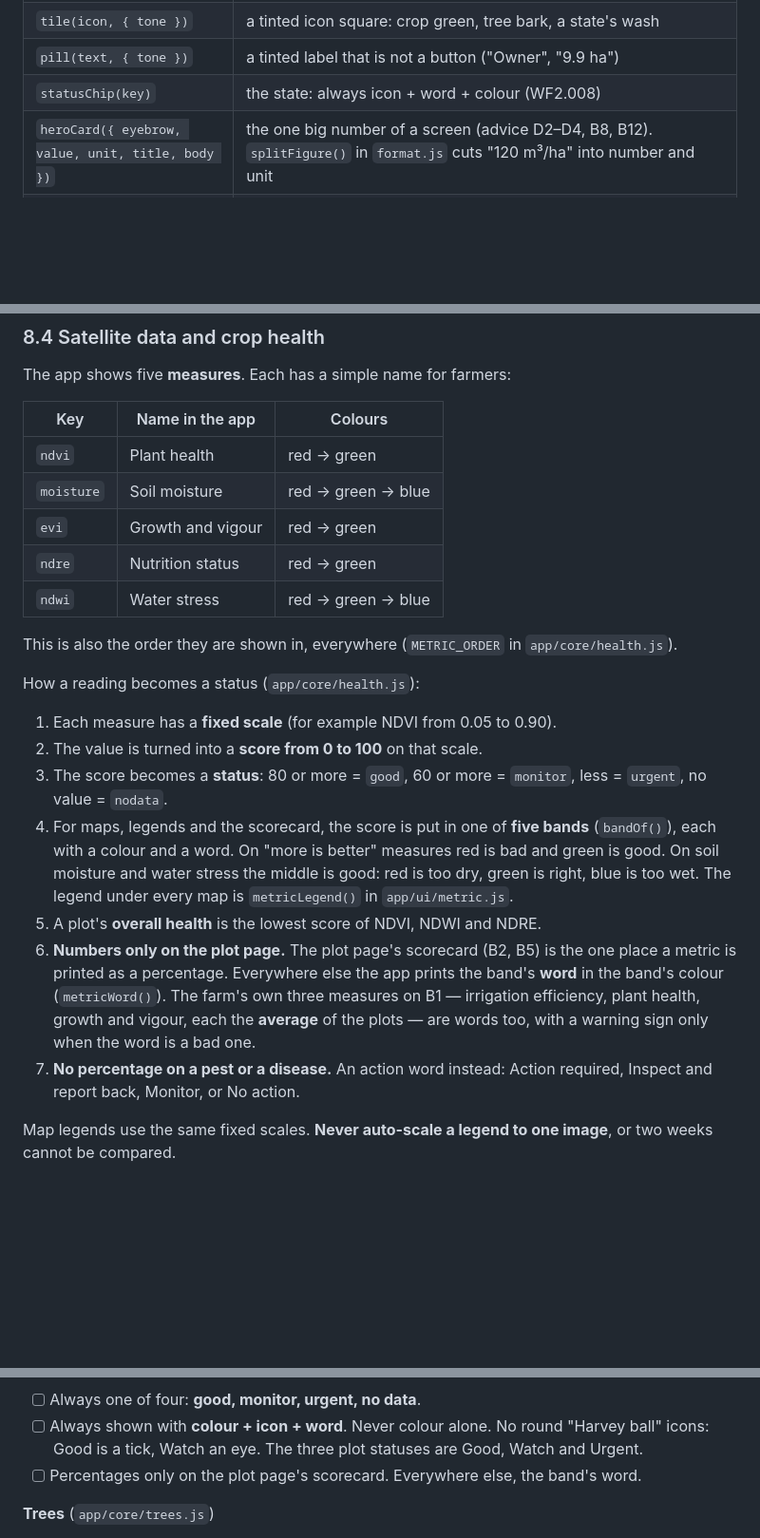
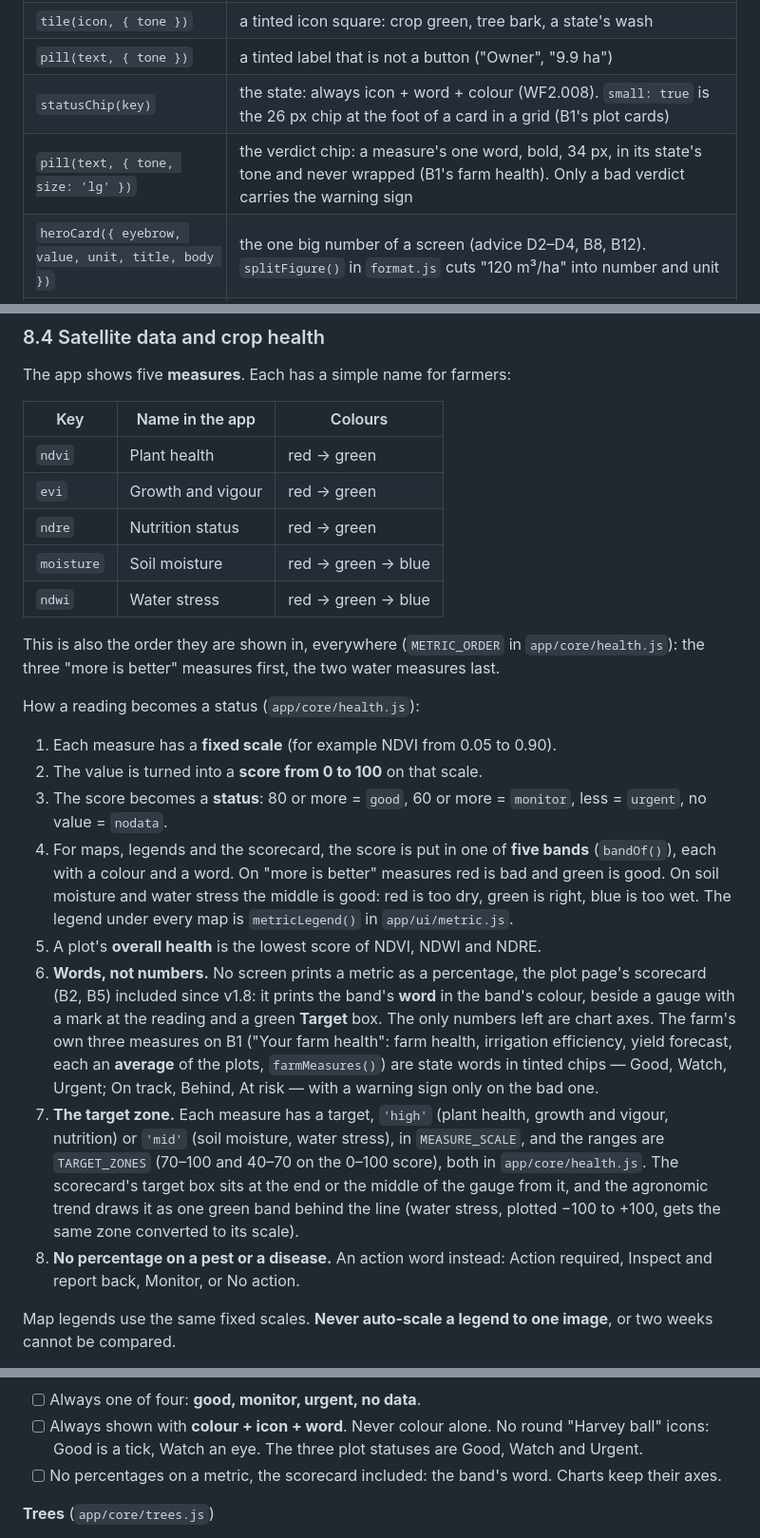
Before and after one commit to romainbigare/white-label-mockup, a Markdown page: README.md, 3 parts joined by grey strips. Shown at 95% size. GitHub-like rendering; blank space fills up the shorter version.

Commit message:
README: farm health chips, scorecard words, the target zone
Co-Authored-By: Claude Opus 5.5 <noreply@anthropic.com>
Claude-Session: https://claude.ai/code/session_01DwAYmKKa7YgUpnLTZRghut

```diff
--- a/README.md
+++ b/README.md
@@ -495,7 +495,8 @@ same pair, so "monitor" is the same brown everywhere. In JS you pass
 | `row()` | one line of a list, inside a card. `iconName` puts the glyph in a small tile; `lead` takes an avatar instead |
 | `tile(icon, { tone })` | a tinted icon square: crop green, tree bark, a state's wash |
 | `pill(text, { tone })` | a tinted label that is not a button ("Owner", "9.9 ha") |
-| `statusChip(key)` | the state: always icon + word + colour (WF2.008) |
+| `statusChip(key)` | the state: always icon + word + colour (WF2.008). `small: true` is the 26 px chip at the foot of a card in a grid (B1's plot cards) |
+| `pill(text, { tone, size: 'lg' })` | the verdict chip: a measure's one word, bold, 34 px, in its state's tone and never wrapped (B1's farm health). Only a bad verdict carries the warning sign |
 | `heroCard({ eyebrow, value, unit, title, body })` | the one big number of a screen (advice D2–D4, B8, B12). `splitFigure()` in `format.js` cuts "120 m³/ha" into number and unit |
 | `minis([...])` | two to four small figures in a row, under a hero |
 | `dayStrip([...])` | a week of small day cards that slide sideways; a bad day is tinted |
@@ -783,13 +786,14 @@ The app shows five **measures**. Each has a simple name for farmers:
 | Key | Name in the app | Colours |
 |---|---|---|
 | `ndvi` | Plant health | red → green |
-| `moisture` | Soil moisture | red → green → blue |
 | `evi` | Growth and vigour | red → green |
 | `ndre` | Nutrition status | red → green |
+| `moisture` | Soil moisture | red → green → blue |
 | `ndwi` | Water stress | red → green → blue |
 
 This is also the order they are shown in, everywhere (`METRIC_ORDER` in
-`app/core/health.js`).
+`app/core/health.js`): the three "more is better" measures first, the two
+water measures last.
 
 How a reading becomes a status (`app/core/health.js`):
 
@@ -803,13 +807,22 @@ How a reading becomes a status (`app/core/health.js`):
    middle is good: red is too dry, green is right, blue is too wet. The legend
    under every map is `metricLegend()` in `app/ui/metric.js`.
 5. A plot's **overall health** is the lowest score of NDVI, NDWI and NDRE.
-6. **Numbers only on the plot page.** The plot page's scorecard (B2, B5) is
-   the one place a metric is printed as a percentage. Everywhere else the
-   app prints the band's **word** in the band's colour (`metricWord()`). The
-   farm's own three measures on B1 — irrigation efficiency, plant health,
-   growth and vigour, each the **average** of the plots — are words too,
-   with a warning sign only when the word is a bad one.
-7. **No percentage on a pest or a disease.** An action word instead:
+6. **Words, not numbers.** No screen prints a metric as a percentage, the
+   plot page's scorecard (B2, B5) included since v1.8: it prints the band's
+   **word** in the band's colour, beside a gauge with a mark at the reading
+   and a green **Target** box. The only numbers left are chart axes. The
+   farm's own three measures on B1 ("Your farm health": farm health,
+   irrigation efficiency, yield forecast, each an **average** of the plots,
+   `farmMeasures()`) are state words in tinted chips — Good, Watch, Urgent;
+   On track, Behind, At risk — with a warning sign only on the bad one.
+7. **The target zone.** Each measure has a target, `'high'` (plant health,
+   growth and vigour, nutrition) or `'mid'` (soil moisture, water stress),
+   in `MEASURE_SCALE`, and the ranges are `TARGET_ZONES` (70–100 and 40–70 on
+   the 0–100 score), both in `app/core/health.js`. The scorecard's target
+   box sits at the end or the middle of the gauge from it, and the agronomic
+   trend draws it as one green band behind the line (water stress, plotted
+   −100 to +100, gets the same zone converted to its scale).
+8. **No percentage on a pest or a disease.** An action word instead:
    Action required, Inspect and report back, Monitor, or No action.
 
 Map legends use the same fixed scales. **Never auto-scale a legend to one
@@ -1082,8 +1095,8 @@ Check every screen against this list.
 - [ ] Always shown with **colour + icon + word**. Never colour alone. No round
       "Harvey ball" icons: Good is a tick, Watch an eye. The three plot
       statuses are Good, Watch and Urgent.
-- [ ] Percentages only on the plot page's scorecard. Everywhere else, the
-      band's word.
+- [ ] No percentages on a metric, the scorecard included: the band's word.
+      Charts keep their axes.
 
 **Trees** (`app/core/trees.js`)
 - [ ] Trees are grouped by the **field the farmer drew**. A tree field needs
```
Also changed, not shown: other parts of README.md (+2 -0 lines).
